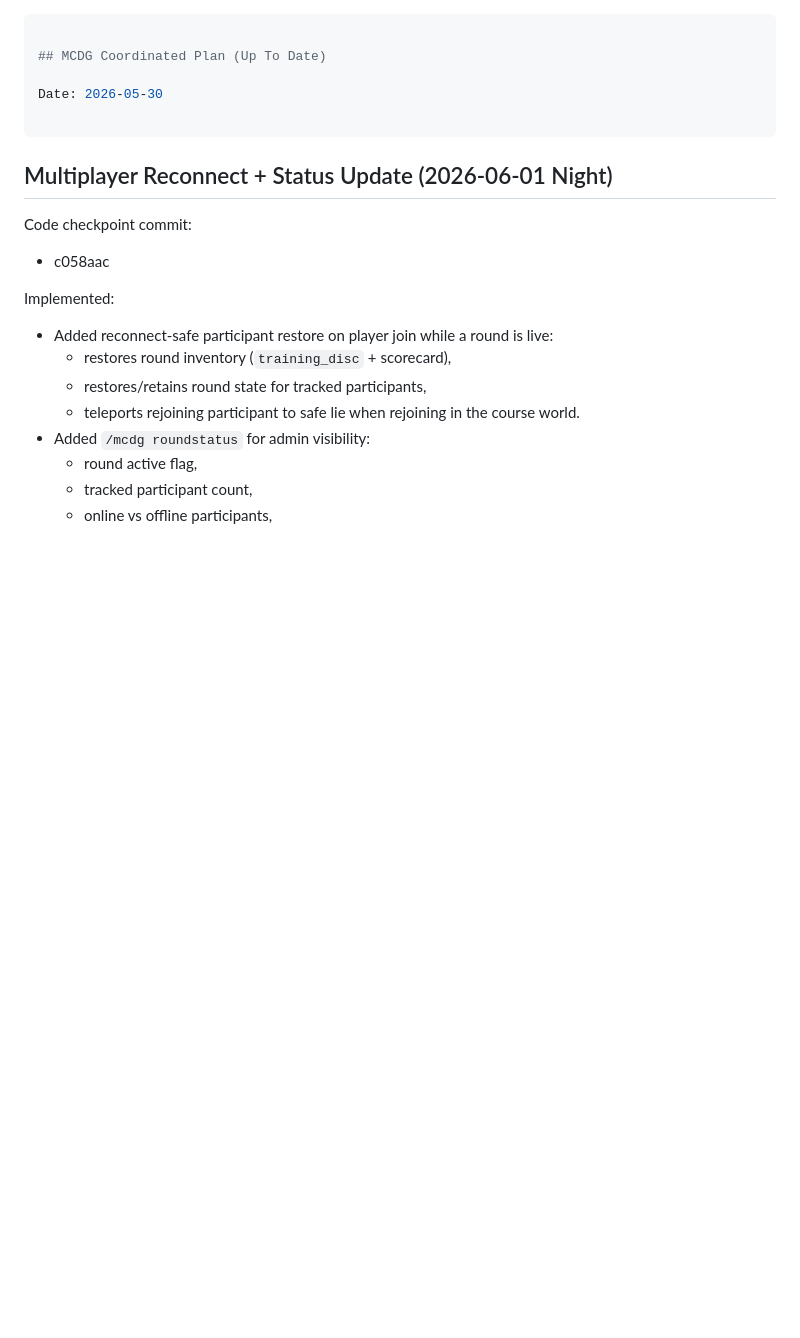
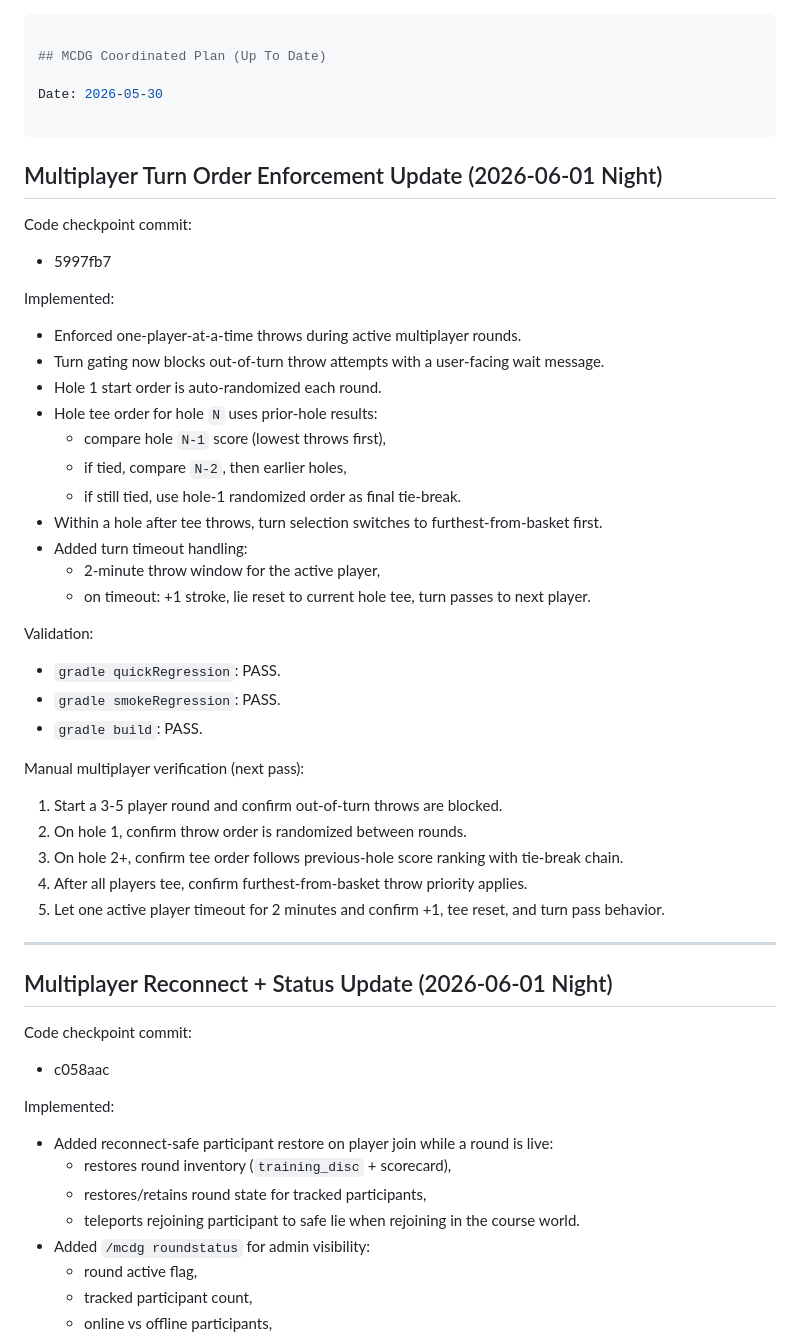
Before and after one commit to rbrambley/mcdg, a Markdown page: Plan.md, the part around the change. Rendered like a GitHub page; blank space fills up the shorter version.

Commit message:
Update docs for multiplayer turn order enforcement

```diff
--- a/Plan.md
+++ b/Plan.md
@@ -3,6 +3,38 @@
 ## MCDG Coordinated Plan (Up To Date)
 
 Date: 2026-05-30
+
+---
+
+## Multiplayer Turn Order Enforcement Update (2026-06-01 Night)
+
+Code checkpoint commit:
+- 5997fb7
+
+Implemented:
+- Enforced one-player-at-a-time throws during active multiplayer rounds.
+- Turn gating now blocks out-of-turn throw attempts with a user-facing wait message.
+- Hole 1 start order is auto-randomized each round.
+- Hole tee order for hole `N` uses prior-hole results:
+  - compare hole `N-1` score (lowest throws first),
+  - if tied, compare `N-2`, then earlier holes,
+  - if still tied, use hole-1 randomized order as final tie-break.
+- Within a hole after tee throws, turn selection switches to furthest-from-basket first.
+- Added turn timeout handling:
+  - 2-minute throw window for the active player,
+  - on timeout: +1 stroke, lie reset to current hole tee, turn passes to next player.
+
+Validation:
+- `gradle quickRegression`: PASS.
+- `gradle smokeRegression`: PASS.
+- `gradle build`: PASS.
+
+Manual multiplayer verification (next pass):
+1. Start a 3-5 player round and confirm out-of-turn throws are blocked.
+2. On hole 1, confirm throw order is randomized between rounds.
+3. On hole 2+, confirm tee order follows previous-hole score ranking with tie-break chain.
+4. After all players tee, confirm furthest-from-basket throw priority applies.
+5. Let one active player timeout for 2 minutes and confirm +1, tee reset, and turn pass behavior.
 
 ---
 
```
Also changed, not shown: PROJECT-SETUP.md (+14 -0 lines).
